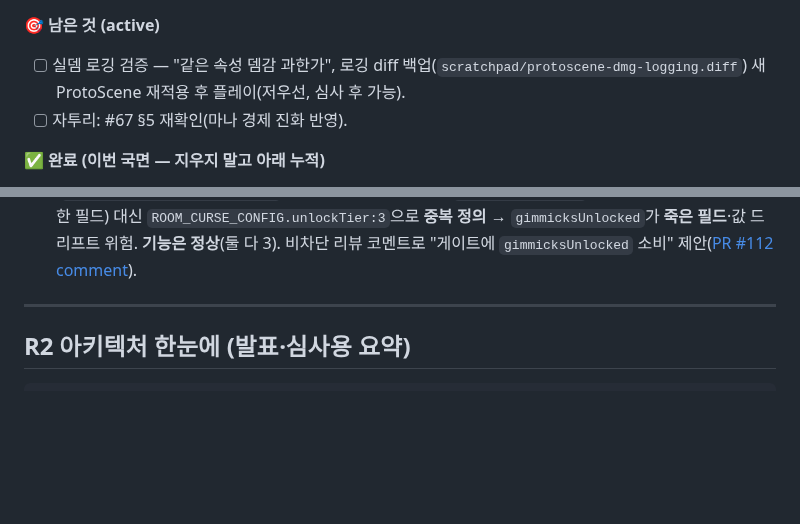
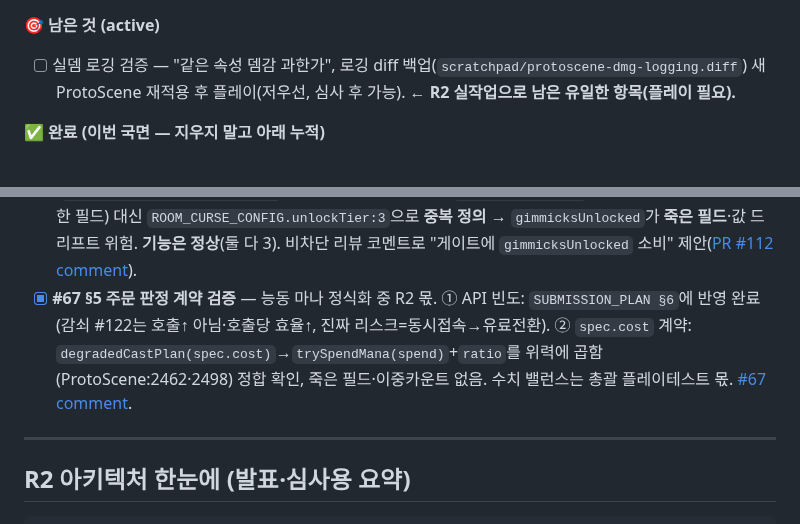
Before and after one commit to jaepaly/NHN-Project, a Markdown page: docs/R2_PROGRESS.md, 2 parts joined by grey strips. GitHub-like rendering; blank space fills up the shorter version.

Commit message:
docs(r2): #67 §5 주문 판정 계약 검증 완료
능동 마나(#67) R2 몫 §5 검증: ① API 빈도 §6 반영 완료(감쇠는 호출↑ 아님),
② spec.cost 계약 소비 정합 확인(degradedCast→trySpendMana+ratio→위력).
남은 R2 실작업 = 실뎀 로깅 검증(플레이 필요)뿐.

Co-Authored-By: Claude Opus 4.8 <noreply@anthropic.com>

```diff
--- a/docs/R2_PROGRESS.md
+++ b/docs/R2_PROGRESS.md
@@ -37,8 +37,7 @@
 - [x] 진짜 결함이던 **MockJudge 수식어 맹인**은 총괄이 클라에서 해결 (#138 머지: `SIZE_KEYWORDS`·`SPEED_KEYWORDS`, 수식어 없으면 기존 파생 유지).
 
 **🎯 남은 것 (active)**
-- [ ] 실뎀 로깅 검증 — "같은 속성 뎀감 과한가", 로깅 diff 백업(`scratchpad/protoscene-dmg-logging.diff`) 새 ProtoScene 재적용 후 플레이(저우선, 심사 후 가능).
-- [ ] 자투리: #67 §5 재확인(마나 경제 진화 반영).
+- [ ] 실뎀 로깅 검증 — "같은 속성 뎀감 과한가", 로깅 diff 백업(`scratchpad/protoscene-dmg-logging.diff`) 새 ProtoScene 재적용 후 플레이(저우선, 심사 후 가능). **← R2 실작업으로 남은 유일한 항목(플레이 필요).**
 
 **✅ 완료 (이번 국면 — 지우지 말고 아래 누적)**
 - [x] **제출물 ④ PDF 제출·git 공유** — `docs/AI_USAGE_TECH.pdf` ([PR #142](https://github.com/jaepaly/NHN-Project/pull/142) 머지). 마크다운→HTML→Chrome headless 인쇄(10p, 한글·표·코드블록 정상). 팀원 `git pull`로 수령 가능. 문서 정확성도 함께: 프롬프트 버전 v2.4→v2.5(#133 정합), 1.5에 형상 DSL 서브섹션 추가.
@@ -47,6 +46,7 @@
 - [x] **#134 size·speed 팬텀 규명** — 실 Gemini 40/40 정확, 진짜 결함 Mock은 총괄 #138로 수정. *(상세 ↑ 완료 블록)*
 - [x] **§6 API 재점검** — 마나 환류(#121) 반영 (PR #127).
 - [x] **#112 계약 무결성 검증** — 이도원 저주방 PR이 #77 계약을 소비하나 코드 추적. **발견**: tier는 계약(`runEscalationProfile().tier`)에서 잘 받으나, 게이트를 `gimmicksUnlocked`(계약이 저주방용으로 노출한 필드) 대신 `ROOM_CURSE_CONFIG.unlockTier:3`으로 **중복 정의** → `gimmicksUnlocked`가 **죽은 필드**·값 드리프트 위험. **기능은 정상**(둘 다 3). 비차단 리뷰 코멘트로 "게이트에 `gimmicksUnlocked` 소비" 제안([PR #112 comment](https://github.com/jaepaly/NHN-Project/pull/112#issuecomment-5057596217)).
+- [x] **#67 §5 주문 판정 계약 검증** — 능동 마나 정식화 중 R2 몫. ① API 빈도: `SUBMISSION_PLAN §6`에 반영 완료(감쇠 #122는 호출↑ 아님·호출당 효율↑, 진짜 리스크=동시접속→유료전환). ② `spec.cost` 계약: `degradedCastPlan(spec.cost)`→`trySpendMana(spend)`+`ratio`를 위력에 곱함(ProtoScene:2462·2498) 정합 확인, 죽은 필드·이중카운트 없음. 수치 밸런스는 총괄 플레이테스트 몫. [#67 comment](https://github.com/jaepaly/NHN-Project/issues/67#issuecomment-5057681332).
 
 ---
 
```
